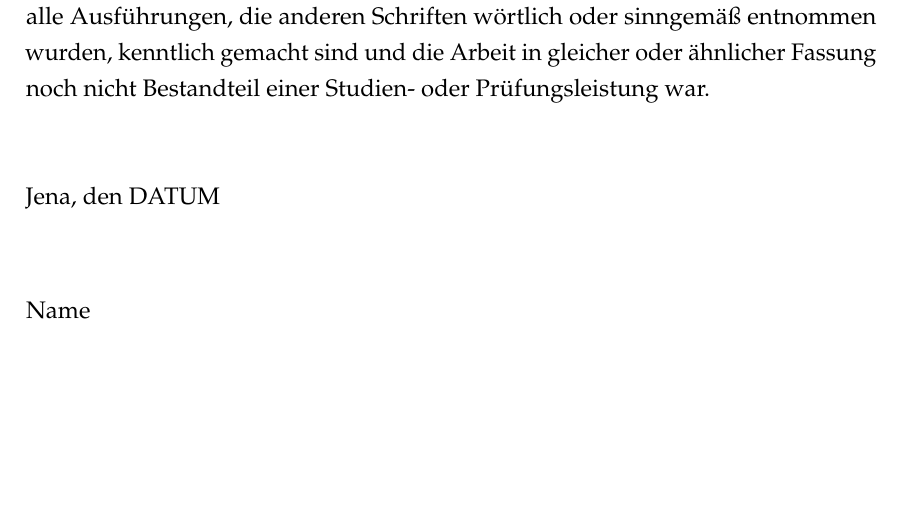
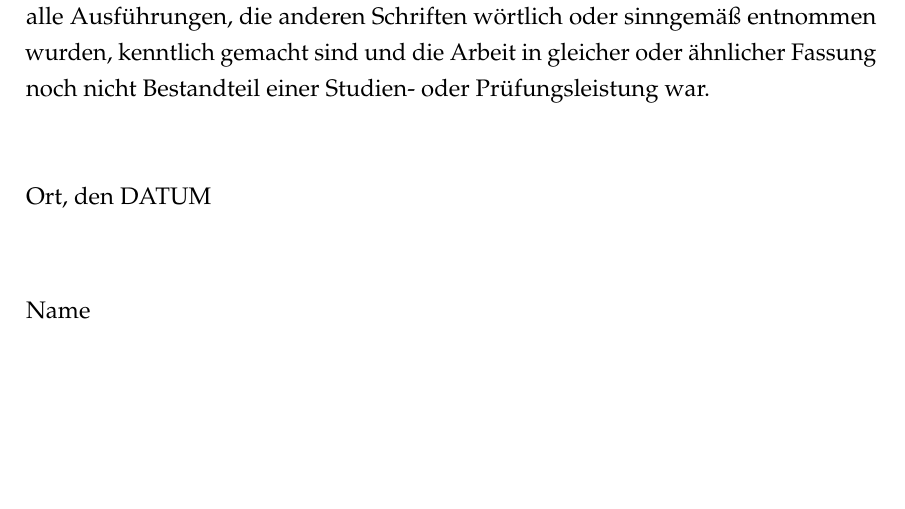
Before and after one commit to frlan/tex-uni-erfurt, a LaTeX book (magister.tex, which reads eigenstaendigkeit.tex): part of page 5 of 5, cut so that both start at the same text. Compiled offline with pdfLaTeX.

Commit message:
Fixing place of Eigenständigkeitserklärung

```diff
--- a/eigenstaendigkeit.tex
+++ b/eigenstaendigkeit.tex
@@ -9,5 +9,5 @@ einer Studien- oder Prüfungsleistung war.
 
 \hspace{5ex}
 
-Jena, den DATUM \\[7ex]
+Ort, den DATUM \\[7ex]
 Name
```
